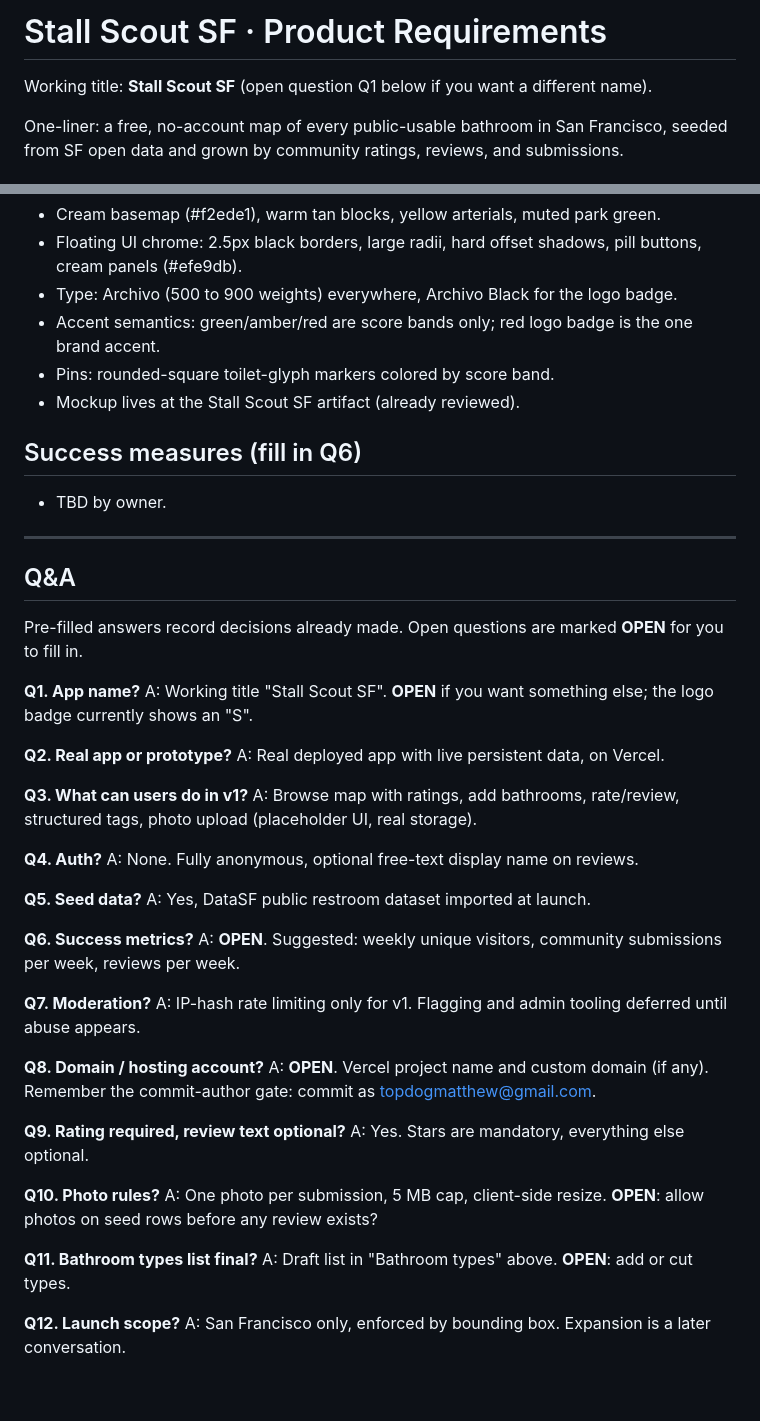
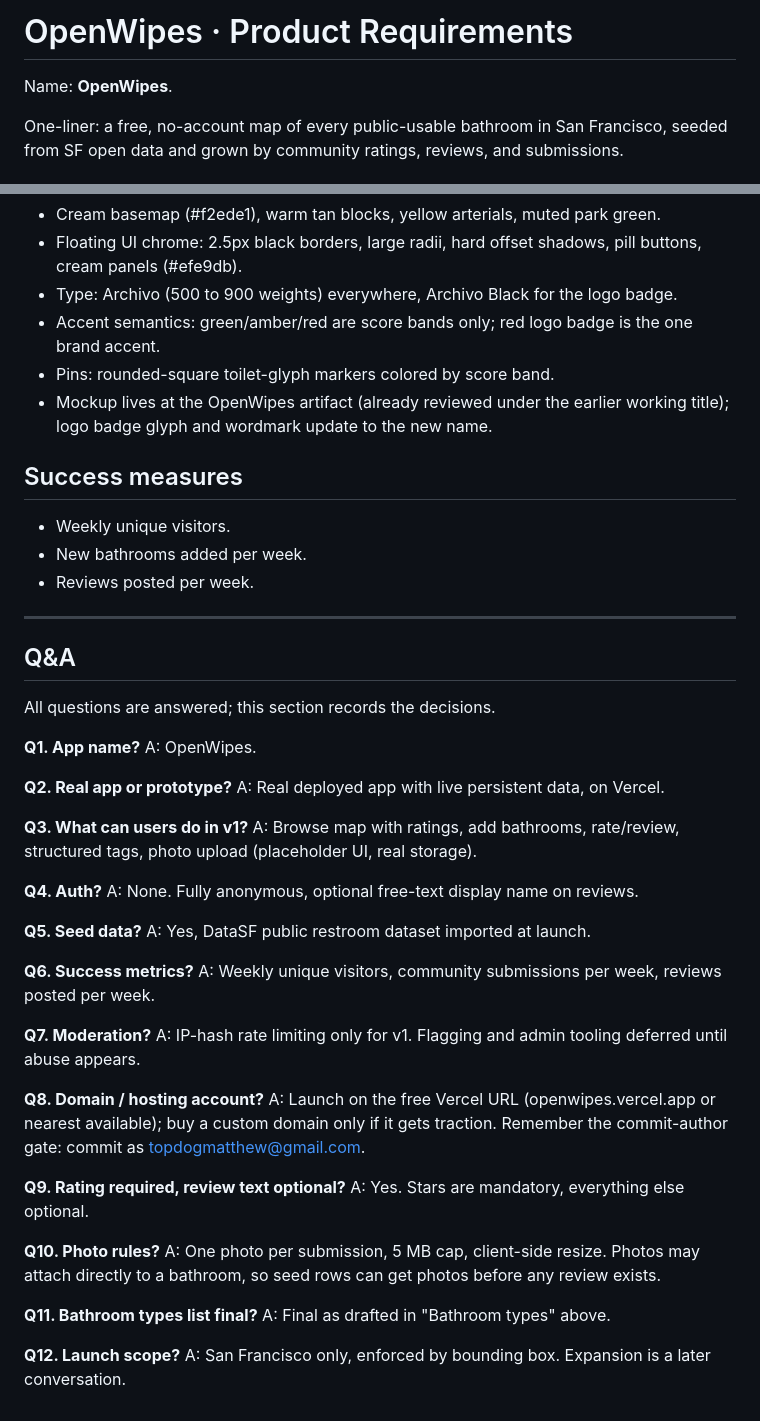
Before and after one commit to matthewvilaysack/openwipes, a Markdown page: docs/PRD.md, 2 parts joined by grey strips. GitHub-like rendering.

Commit message:
Answer open PRD questions and name the app OpenWipes

```diff
--- a/docs/PRD.md
+++ b/docs/PRD.md
@@ -1,6 +1,6 @@
-# Stall Scout SF · Product Requirements
+# OpenWipes · Product Requirements
 
-Working title: **Stall Scout SF** (open question Q1 below if you want a different name).
+Name: **OpenWipes**.
 
 One-liner: a free, no-account map of every public-usable bathroom in San Francisco, seeded from SF open data and grown by community ratings, reviews, and submissions.
 
@@ -97,21 +97,22 @@ Theme is the curb.guide look, adapted:
 - Type: Archivo (500 to 900 weights) everywhere, Archivo Black for the logo badge.
 - Accent semantics: green/amber/red are score bands only; red logo badge is the one brand accent.
 - Pins: rounded-square toilet-glyph markers colored by score band.
-- Mockup lives at the Stall Scout SF artifact (already reviewed).
+- Mockup lives at the OpenWipes artifact (already reviewed under the earlier working title); logo badge glyph and wordmark update to the new name.
 
-## Success measures (fill in Q6)
+## Success measures
 
-- TBD by owner.
+- Weekly unique visitors.
+- New bathrooms added per week.
+- Reviews posted per week.
 
 ---
 
 ## Q&A
 
-Pre-filled answers record decisions already made.
-Open questions are marked **OPEN** for you to fill in.
+All questions are answered; this section records the decisions.
 
 **Q1. App name?**
-A: Working title "Stall Scout SF". **OPEN** if you want something else; the logo badge currently shows an "S".
+A: OpenWipes.
 
 **Q2. Real app or prototype?**
 A: Real deployed app with live persistent data, on Vercel.
@@ -126,22 +127,22 @@ A: None. Fully anonymous, optional free-text display name on reviews.
 A: Yes, DataSF public restroom dataset imported at launch.
 
 **Q6. Success metrics?**
-A: **OPEN**. Suggested: weekly unique visitors, community submissions per week, reviews per week.
+A: Weekly unique visitors, community submissions per week, reviews posted per week.
 
 **Q7. Moderation?**
 A: IP-hash rate limiting only for v1. Flagging and admin tooling deferred until abuse appears.
 
 **Q8. Domain / hosting account?**
-A: **OPEN**. Vercel project name and custom domain (if any). Remember the commit-author gate: commit as topdogmatthew@gmail.com.
+A: Launch on the free Vercel URL (openwipes.vercel.app or nearest available); buy a custom domain only if it gets traction. Remember the commit-author gate: commit as topdogmatthew@gmail.com.
 
 **Q9. Rating required, review text optional?**
 A: Yes. Stars are mandatory, everything else optional.
 
 **Q10. Photo rules?**
-A: One photo per submission, 5 MB cap, client-side resize. **OPEN**: allow photos on seed rows before any review exists?
+A: One photo per submission, 5 MB cap, client-side resize. Photos may attach directly to a bathroom, so seed rows can get photos before any review exists.
 
 **Q11. Bathroom types list final?**
-A: Draft list in "Bathroom types" above. **OPEN**: add or cut types.
+A: Final as drafted in "Bathroom types" above.
 
 **Q12. Launch scope?**
 A: San Francisco only, enforced by bounding box. Expansion is a later conversation.
```
